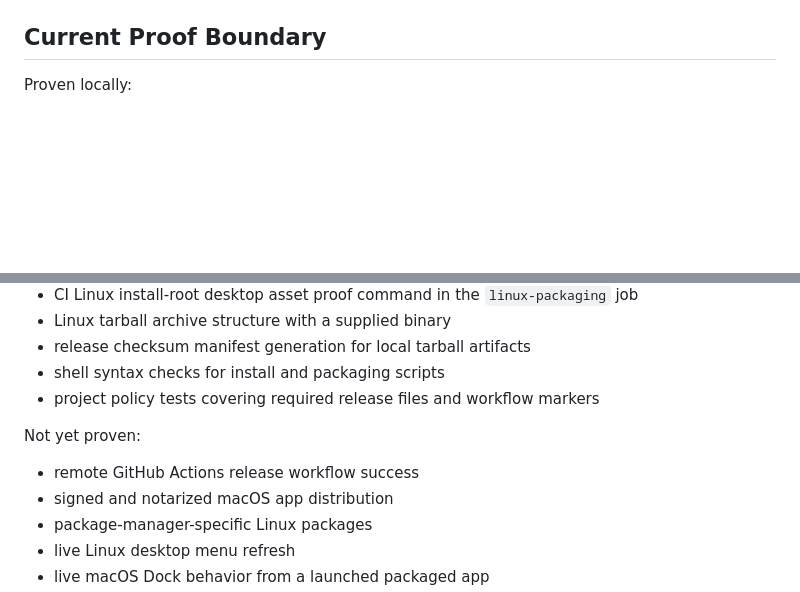
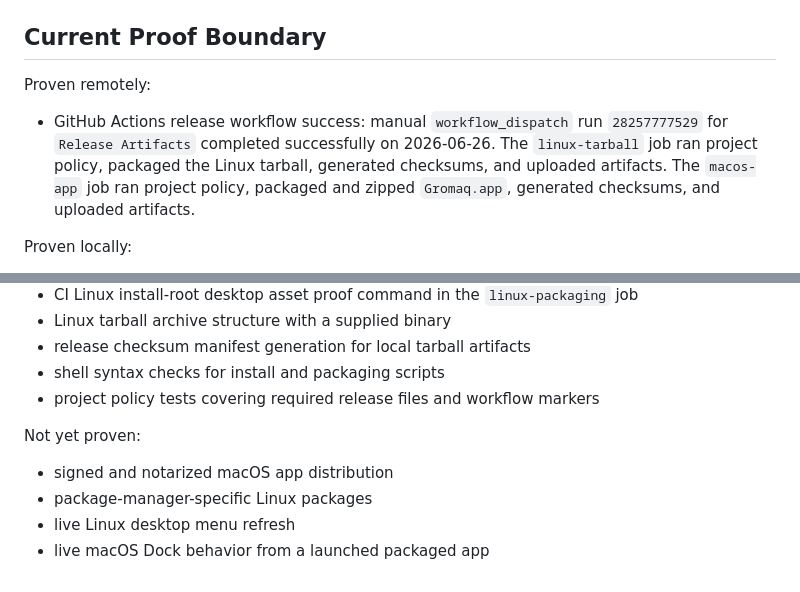
Before and after one commit to vicotrbb/gromaq, a Markdown page: documentation/release.md, 2 parts joined by grey strips. Rendered like a GitHub page; blank space fills up the shorter version.

Commit message:
docs(release): record remote artifact proof

```diff
--- a/documentation/release.md
+++ b/documentation/release.md
@@ -108,6 +108,15 @@ next to each artifact set.
 
 ## Current Proof Boundary
 
+Proven remotely:
+
+- GitHub Actions release workflow success: manual `workflow_dispatch` run
+  `28257777529` for `Release Artifacts` completed successfully on 2026-06-26.
+  The `linux-tarball` job ran project policy, packaged the Linux tarball,
+  generated checksums, and uploaded artifacts. The `macos-app` job ran project
+  policy, packaged and zipped `Gromaq.app`, generated checksums, and uploaded
+  artifacts.
+
 Proven locally:
 
 - macOS `.app` generation with a supplied debug binary
@@ -123,7 +132,6 @@ Proven locally:
 
 Not yet proven:
 
-- remote GitHub Actions release workflow success
 - signed and notarized macOS app distribution
 - package-manager-specific Linux packages
 - live Linux desktop menu refresh
```
